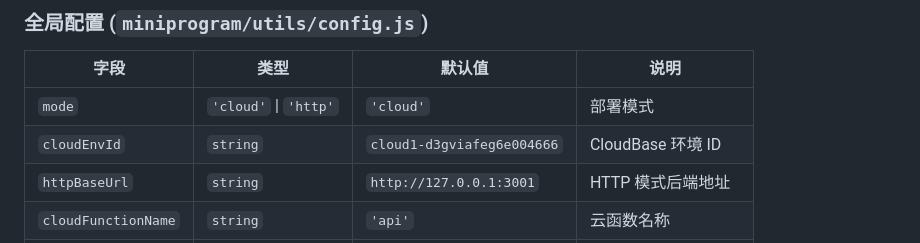
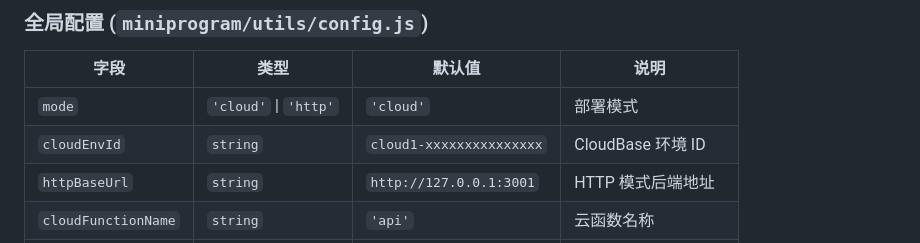
Before and after one commit to leo-fgdgd/writing-assistant-pro, a Markdown page: README.md, the part around the change. Rendered like a GitHub page.

```diff
--- a/README.md
+++ b/README.md
@@ -150,7 +150,7 @@ cd writing-assistant-pro
 | 字段 | 类型 | 默认值 | 说明 |
 |------|------|--------|------|
 | `mode` | `'cloud'` \| `'http'` | `'cloud'` | 部署模式 |
-| `cloudEnvId` | `string` | `cloud1-d3gviafeg6e004666` | CloudBase 环境 ID |
+| `cloudEnvId` | `string` | `cloud1-xxxxxxxxxxxxxxx` | CloudBase 环境 ID |
 | `httpBaseUrl` | `string` | `http://127.0.0.1:3001` | HTTP 模式后端地址 |
 | `cloudFunctionName` | `string` | `'api'` | 云函数名称 |
 | `requestTimeout` | `number` | `10000` | 普通请求超时（ms） |
```
Also changed, not shown: SETUP.md (+1 -1 lines).
